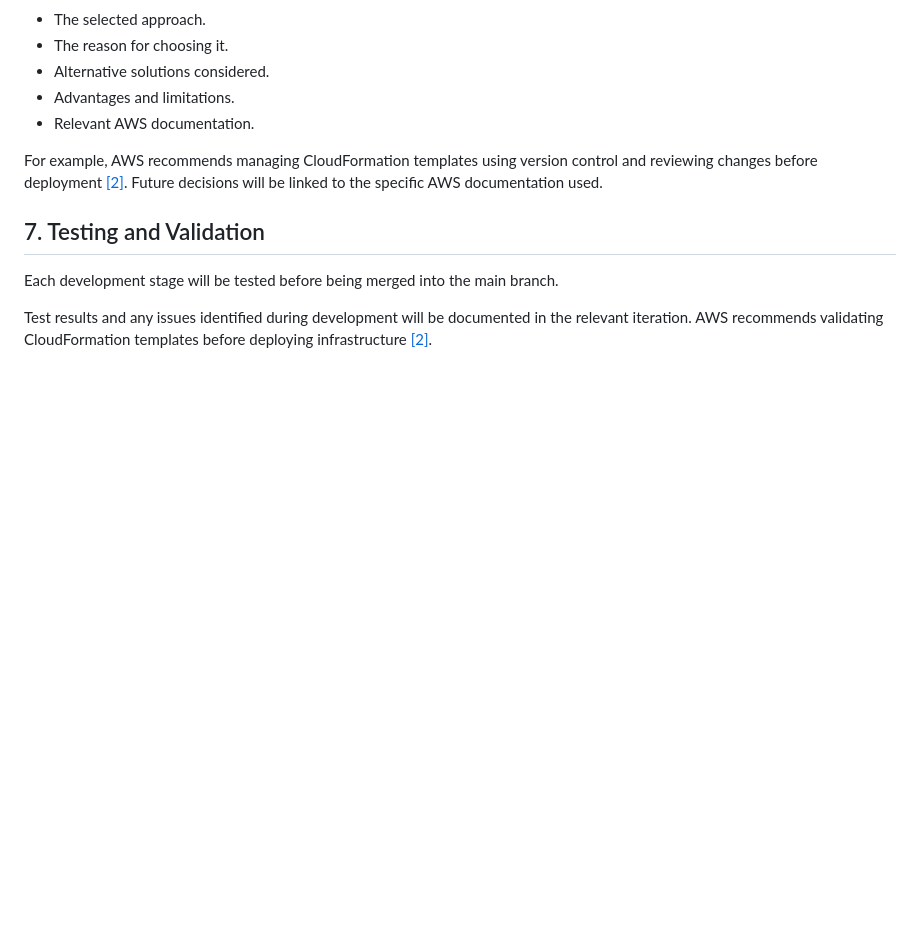
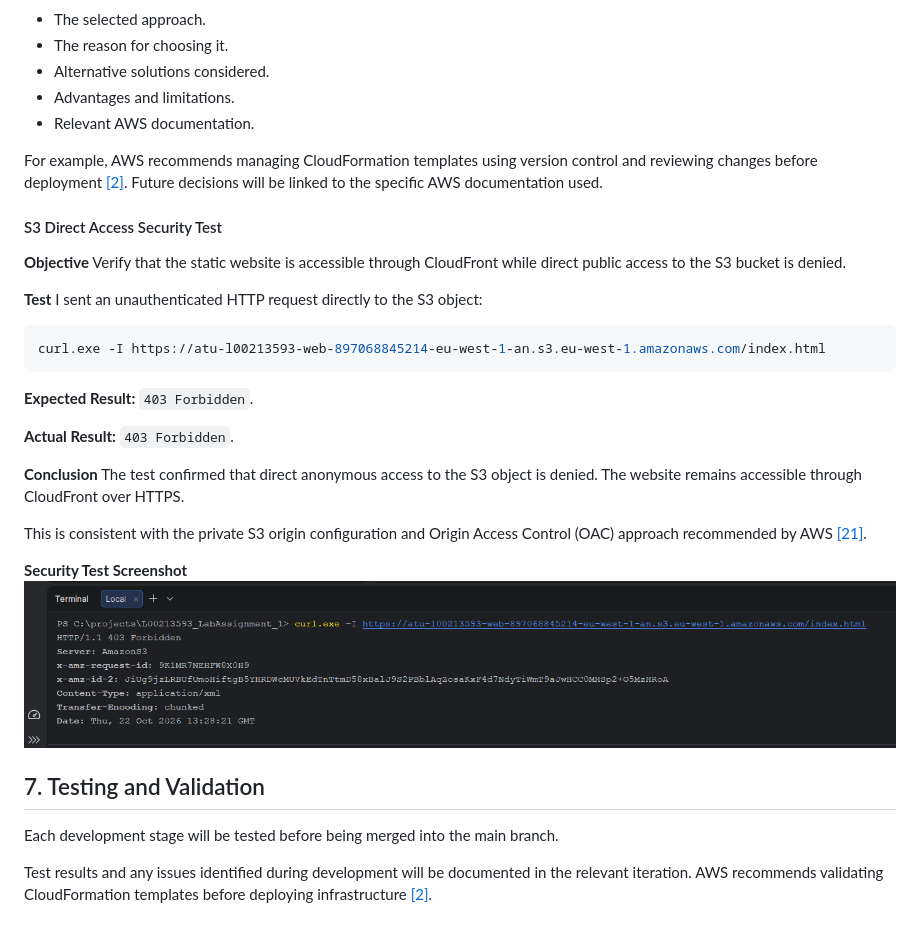
Before and after one commit to maxvanny2010/L00213593_LabAssignment_1, a Markdown page: README.md, the part around the change. GitHub-like rendering; pictures changed too: docs/screenshots/s3-access-denied.png (added); blank space fills up the shorter version.

Commit message:
test: verify private S3 access restrictions

````diff
--- a/README.md
+++ b/README.md
@@ -565,6 +565,32 @@ For example, AWS recommends managing CloudFormation templates using version cont
 and reviewing changes before deployment [[2]](#ref-2).
 Future decisions will be linked to the specific AWS documentation used.
 
+#### S3 Direct Access Security Test
+
+**Objective**
+Verify that the static website is accessible through CloudFront while direct public access to the S3 bucket is denied.
+
+**Test**
+I sent an unauthenticated HTTP request directly to the S3 object:
+
+```powershell
+curl.exe -I https://atu-l00213593-web-897068845214-eu-west-1-an.s3.eu-west-1.amazonaws.com/index.html
+```
+
+**Expected Result:** `403 Forbidden`.
+
+**Actual Result:** `403 Forbidden`.
+
+**Conclusion**
+The test confirmed that direct anonymous access to the S3 object is denied.
+The website remains accessible through CloudFront over HTTPS.
+
+This is consistent with the private S3 origin configuration and Origin Access Control (OAC) approach recommended by
+AWS [[21]](#ref-21).
+
+**Security Test Screenshot**
+![S3 direct access denied](docs/screenshots/s3-access-denied.png)
+
 ## 7. Testing and Validation
 
 Each development stage will be tested before being merged into the main branch.
````
